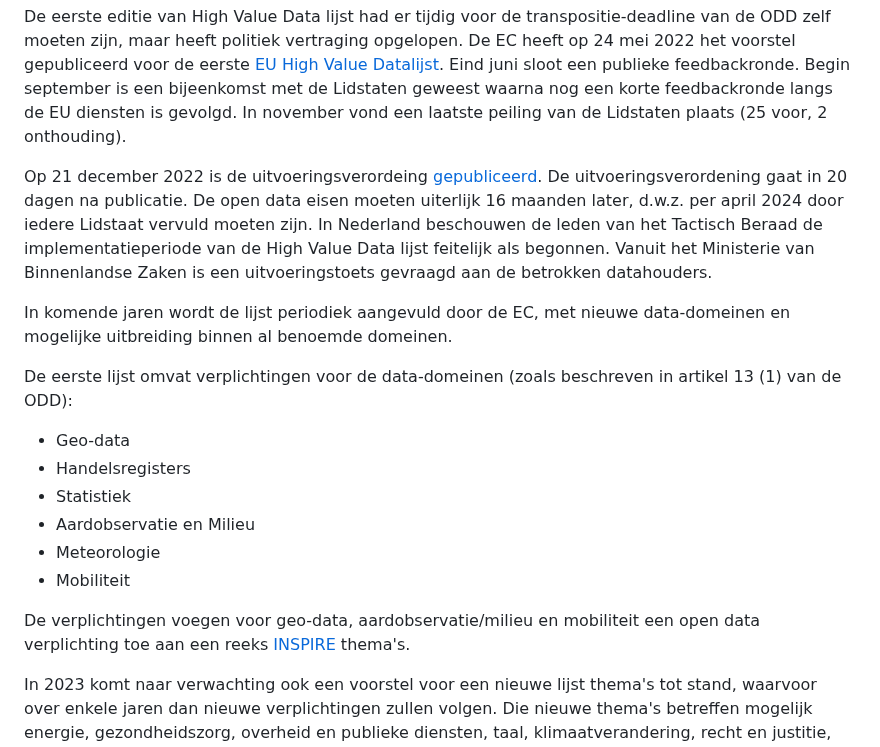
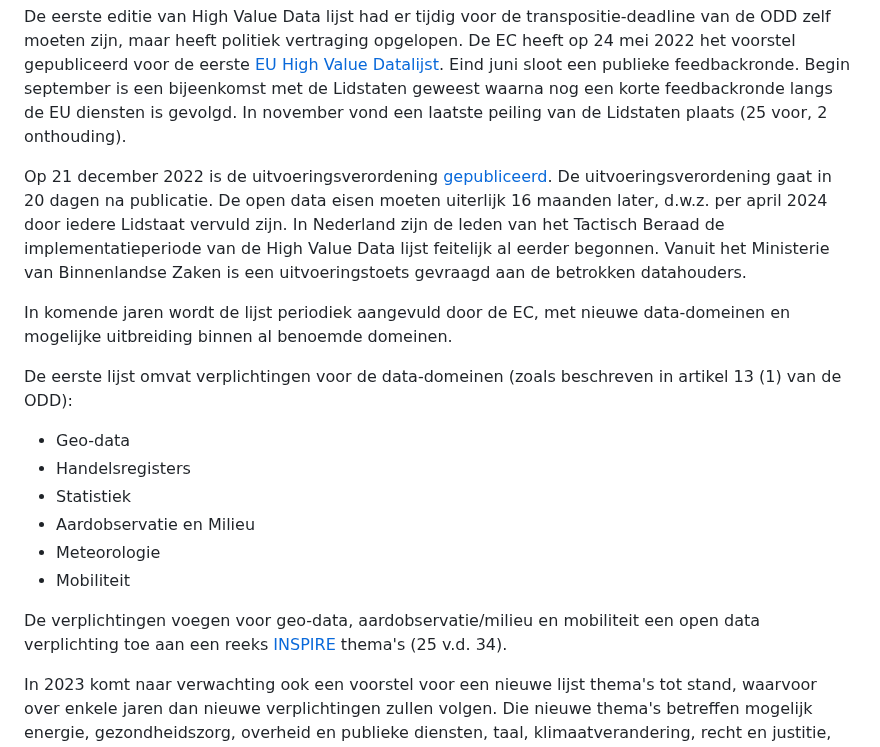
Before and after one commit to Geonovum/eu_regelingen_datastrategie, a Markdown page: Opendatadirective.md, the part around the change. Drawn GitHub-style.

```diff
--- a/Opendatadirective.md
+++ b/Opendatadirective.md
@@ -15,7 +15,7 @@ Data, die op de EU High Value Data lijst wordt genoemd, moet verplicht door alle
 
 De eerste editie van High Value Data lijst had er tijdig voor de transpositie-deadline van de ODD zelf moeten zijn, maar heeft politiek vertraging opgelopen. De EC heeft op 24 mei 2022 het voorstel gepubliceerd voor de eerste [EU High Value Datalijst](https://ec.europa.eu/info/law/better-regulation/have-your-say/initiatives/12111-Open-data-availability-of-public-datasets_en). Eind juni sloot een publieke feedbackronde. Begin september is een bijeenkomst met de Lidstaten geweest waarna nog een korte feedbackronde langs de EU diensten is gevolgd. In november vond een laatste peiling van de Lidstaten plaats (25 voor, 2 onthouding).
 
-Op 21 december 2022 is de uitvoeringsverordeing [gepubliceerd](https://eur-lex.europa.eu/legal-content/NL/TXT/HTML/?uri=PI_COM:C(2022)9562&from=EN). De uitvoeringsverordening gaat in 20 dagen na publicatie. De open data eisen moeten uiterlijk 16 maanden later, d.w.z. per april 2024 door iedere Lidstaat vervuld moeten zijn. In Nederland beschouwen de leden van het Tactisch Beraad de implementatieperiode van de High Value Data lijst feitelijk als begonnen. Vanuit het Ministerie van Binnenlandse Zaken is een uitvoeringstoets gevraagd aan de betrokken datahouders.
+Op 21 december 2022 is de uitvoeringsverordening [gepubliceerd](https://eur-lex.europa.eu/legal-content/NL/TXT/HTML/?uri=PI_COM:C(2022)9562&from=EN). De uitvoeringsverordening gaat in 20 dagen na publicatie. De open data eisen moeten uiterlijk 16 maanden later, d.w.z. per april 2024 door iedere Lidstaat vervuld zijn. In Nederland zijn de leden van het Tactisch Beraad de implementatieperiode van de High Value Data lijst feitelijk al eerder begonnen. Vanuit het Ministerie van Binnenlandse Zaken is een uitvoeringstoets gevraagd aan de betrokken datahouders.
 
 In komende jaren wordt de lijst periodiek aangevuld door de EC, met nieuwe data-domeinen en mogelijke uitbreiding binnen al benoemde domeinen.
 
@@ -27,7 +27,7 @@ De eerste lijst omvat verplichtingen voor de data-domeinen (zoals beschreven in
 * Meteorologie
 * Mobiliteit
 
-De verplichtingen voegen voor geo-data, aardobservatie/milieu en mobiliteit een open data verplichting toe aan een reeks [INSPIRE](#inspire-richtlijn) thema's.
+De verplichtingen voegen voor geo-data, aardobservatie/milieu en mobiliteit een open data verplichting toe aan een reeks [INSPIRE](#inspire-richtlijn) thema's (25 v.d. 34).
 
 In 2023 komt naar verwachting ook een voorstel voor een nieuwe lijst thema's tot stand, waarvoor over enkele jaren dan nieuwe verplichtingen zullen volgen. Die nieuwe thema's betreffen mogelijk energie, gezondheidszorg, overheid en publieke diensten, taal, klimaatverandering, recht en justitie, en economie.
 
```
